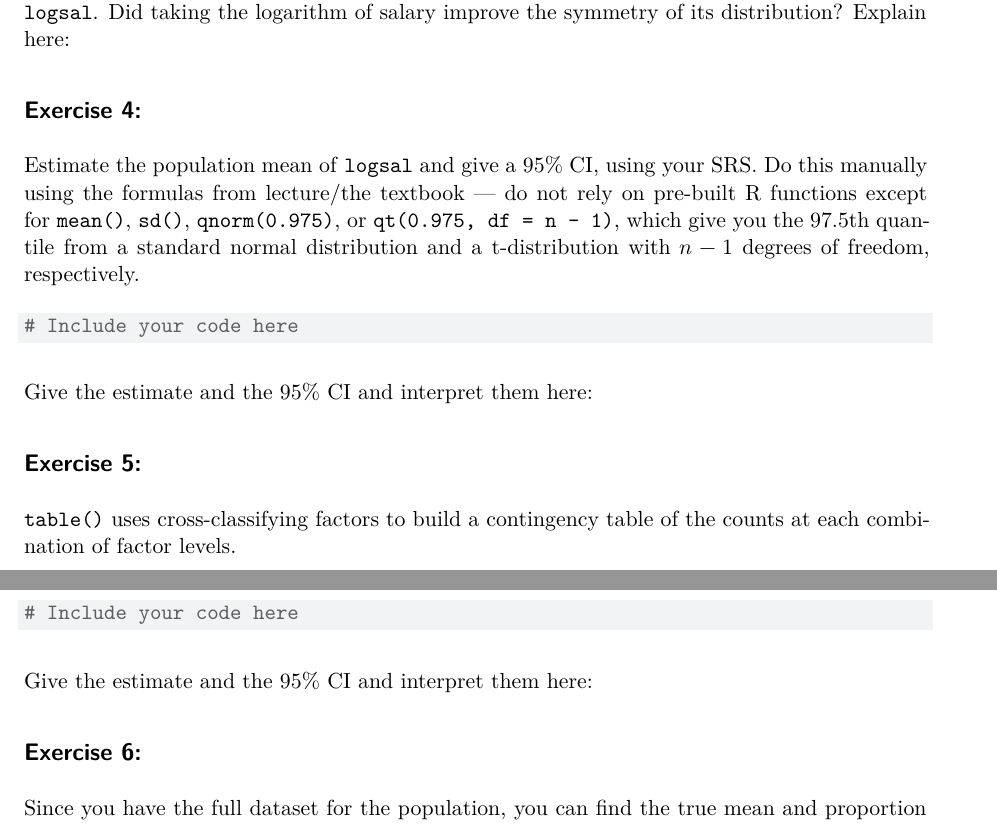
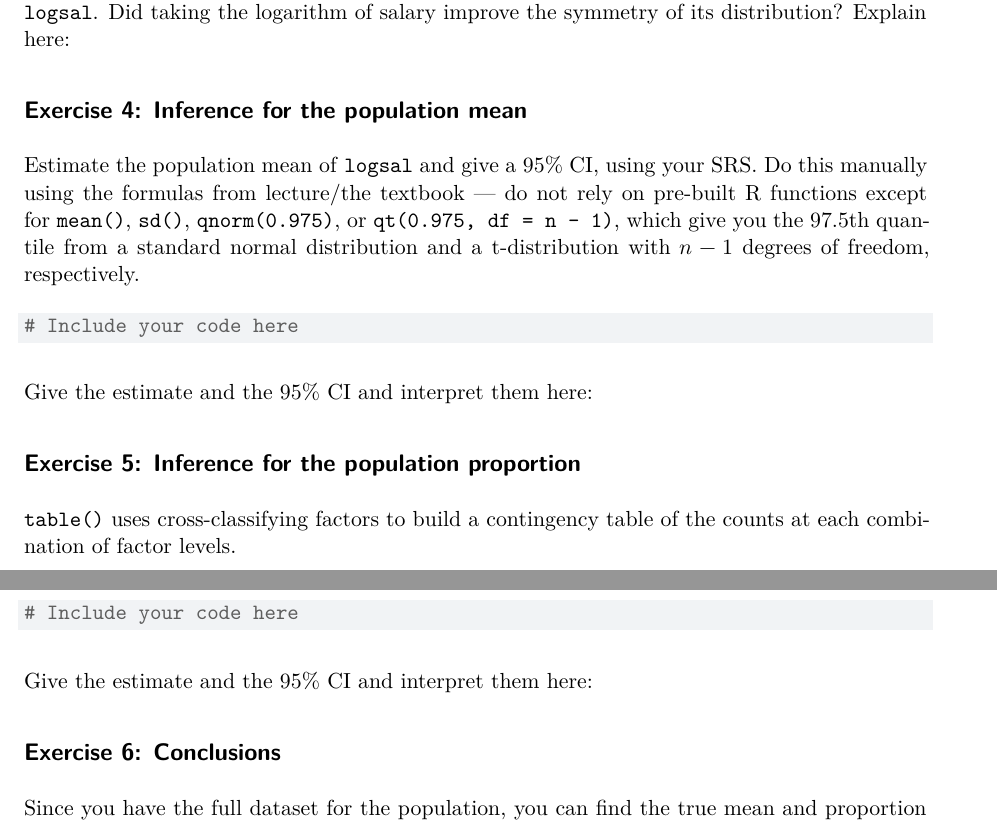
Before and after one commit to emilysomerset/Learning-activities-STA304-summer-2026, a Quarto document (LA3/baseball_activity3.qmd): two parts of pages 3 and 4 of 4, joined at a grey line, cut so that both start at the same text. Rendered offline with R 4.5, knitr and Pandoc in place of Quarto, then LaTeX, with nearby package versions; some code elsewhere in the file could not run offline.

Commit message:
Update baseball_activity3.qmd

```diff
--- a/LA3/baseball_activity3.qmd
+++ b/LA3/baseball_activity3.qmd
@@ -154,7 +154,7 @@ Describe the shape of the distribution of `salary`. Describe the shape of the di
 
 
 
-## Exercise 4:
+## Exercise 4: Inference for the population mean
 
 Estimate the population mean of `logsal` and give a 95% CI, using your SRS. Do this manually using the formulas from lecture/the textbook — do not rely on pre-built R functions except for `mean()`, `sd()`, `qnorm(0.975)`, or `qt(0.975, df = n - 1)`, which give you the 97.5th quantile from a standard normal distribution and a t-distribution with $n - 1$ degrees of freedom, respectively.
 
@@ -184,7 +184,7 @@ Give the estimate and the 95% CI and interpret them here:
 
 
 
-## Exercise 5:
+## Exercise 5: Inference for the population proportion
 
 `table()` uses cross-classifying factors to build a contingency table of the counts at each combination of factor levels.
 
@@ -219,7 +219,7 @@ Give the estimate and the 95% CI and interpret them here:
 
 
 
-## Exercise 6:
+## Exercise 6: Conclusions
 
 Since you have the full dataset for the population, you can find the true mean and proportion for the population.
 
```
